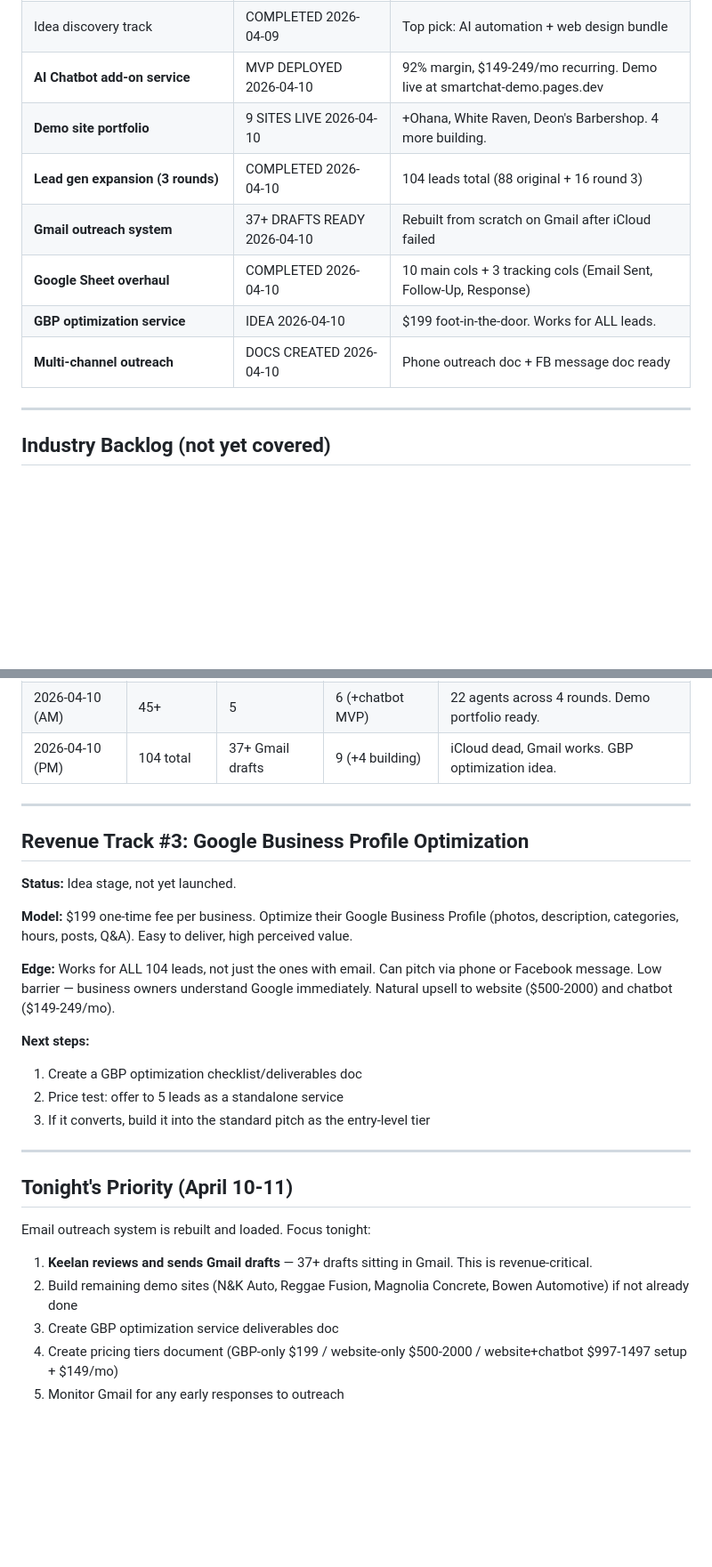
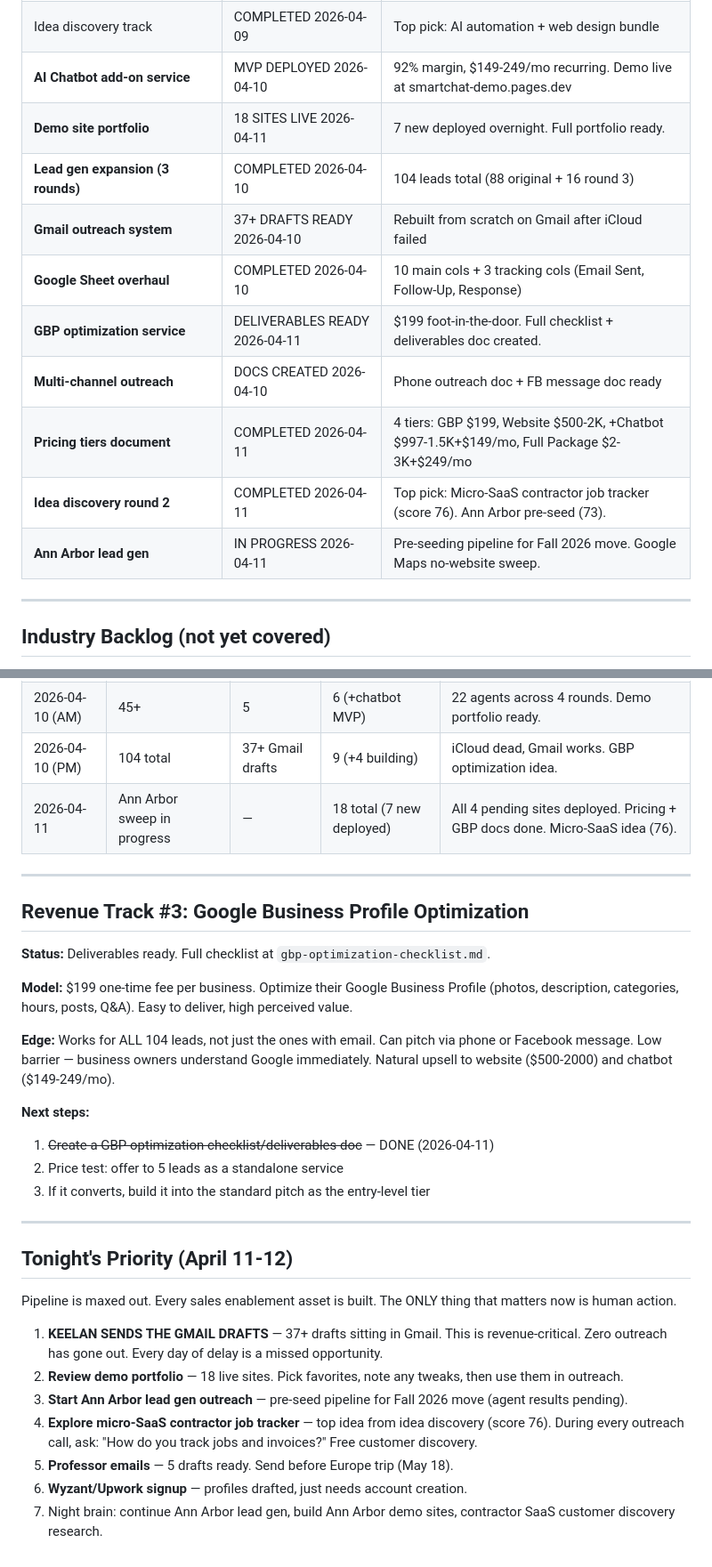
Before and after one commit to Keelan4604/keelan-portfolio, a Markdown page: strategy.md, 2 parts joined by grey strips. Shown at 89% size. Drawn GitHub-style; blank space fills up the shorter version.

```diff
--- a/strategy.md
+++ b/strategy.md
@@ -68,12 +68,15 @@ Next expansion: Ann Arbor, MI / Detroit metro (Keelan moving there for UMich MS
 | Facebook-only business discovery | VALIDATED | Works well as secondary source |
 | Idea discovery track | COMPLETED 2026-04-09 | Top pick: AI automation + web design bundle |
 | **AI Chatbot add-on service** | MVP DEPLOYED 2026-04-10 | 92% margin, $149-249/mo recurring. Demo live at smartchat-demo.pages.dev |
-| **Demo site portfolio** | 9 SITES LIVE 2026-04-10 | +Ohana, White Raven, Deon's Barbershop. 4 more building. |
+| **Demo site portfolio** | 18 SITES LIVE 2026-04-11 | 7 new deployed overnight. Full portfolio ready. |
 | **Lead gen expansion (3 rounds)** | COMPLETED 2026-04-10 | 104 leads total (88 original + 16 round 3) |
 | **Gmail outreach system** | 37+ DRAFTS READY 2026-04-10 | Rebuilt from scratch on Gmail after iCloud failed |
 | **Google Sheet overhaul** | COMPLETED 2026-04-10 | 10 main cols + 3 tracking cols (Email Sent, Follow-Up, Response) |
-| **GBP optimization service** | IDEA 2026-04-10 | $199 foot-in-the-door. Works for ALL leads. |
+| **GBP optimization service** | DELIVERABLES READY 2026-04-11 | $199 foot-in-the-door. Full checklist + deliverables doc created. |
 | **Multi-channel outreach** | DOCS CREATED 2026-04-10 | Phone outreach doc + FB message doc ready |
+| **Pricing tiers document** | COMPLETED 2026-04-11 | 4 tiers: GBP $199, Website $500-2K, +Chatbot $997-1.5K+$149/mo, Full Package $2-3K+$249/mo |
+| **Idea discovery round 2** | COMPLETED 2026-04-11 | Top pick: Micro-SaaS contractor job tracker (score 76). Ann Arbor pre-seed (73). |
+| **Ann Arbor lead gen** | IN PROGRESS 2026-04-11 | Pre-seeding pipeline for Fall 2026 move. Google Maps no-website sweep. |
 
 ---
 
@@ -259,30 +262,33 @@ _First run of the overnight idea discovery agent. Full report: `idea-tracker/ove
 | 2026-04-09 | — | — | — | First night with new system |
 | 2026-04-10 (AM) | 45+ | 5 | 6 (+chatbot MVP) | 22 agents across 4 rounds. Demo portfolio ready. |
 | 2026-04-10 (PM) | 104 total | 37+ Gmail drafts | 9 (+4 building) | iCloud dead, Gmail works. GBP optimization idea. |
+| 2026-04-11 | Ann Arbor sweep in progress | — | 18 total (7 new deployed) | All 4 pending sites deployed. Pricing + GBP docs done. Micro-SaaS idea (76). |
 
 ---
 
 ## Revenue Track #3: Google Business Profile Optimization
 
-**Status:** Idea stage, not yet launched.
+**Status:** Deliverables ready. Full checklist at `gbp-optimization-checklist.md`.
 
 **Model:** $199 one-time fee per business. Optimize their Google Business Profile (photos, description, categories, hours, posts, Q&A). Easy to deliver, high perceived value.
 
 **Edge:** Works for ALL 104 leads, not just the ones with email. Can pitch via phone or Facebook message. Low barrier — business owners understand Google immediately. Natural upsell to website ($500-2000) and chatbot ($149-249/mo).
 
 **Next steps:**
-1. Create a GBP optimization checklist/deliverables doc
+1. ~~Create a GBP optimization checklist/deliverables doc~~ — DONE (2026-04-11)
 2. Price test: offer to 5 leads as a standalone service
 3. If it converts, build it into the standard pitch as the entry-level tier
 
 ---
 
-## Tonight's Priority (April 10-11)
+## Tonight's Priority (April 11-12)
 
-Email outreach system is rebuilt and loaded. Focus tonight:
+Pipeline is maxed out. Every sales enablement asset is built. The ONLY thing that matters now is human action.
 
-1. **Keelan reviews and sends Gmail drafts** — 37+ drafts sitting in Gmail. This is revenue-critical.
-2. Build remaining demo sites (N&K Auto, Reggae Fusion, Magnolia Concrete, Bowen Automotive) if not already done
-3. Create GBP optimization service deliverables doc
-4. Create pricing tiers document (GBP-only $199 / website-only $500-2000 / website+chatbot $997-1497 setup + $149/mo)
-5. Monitor Gmail for any early responses to outreach
+1. **KEELAN SENDS THE GMAIL DRAFTS** — 37+ drafts sitting in Gmail. This is revenue-critical. Zero outreach has gone out. Every day of delay is a missed opportunity.
+2. **Review demo portfolio** — 18 live sites. Pick favorites, note any tweaks, then use them in outreach.
+3. **Start Ann Arbor lead gen outreach** — pre-seed pipeline for Fall 2026 move (agent results pending).
+4. **Explore micro-SaaS contractor job tracker** — top idea from idea discovery (score 76). During every outreach call, ask: "How do you track jobs and invoices?" Free customer discovery.
+5. **Professor emails** — 5 drafts ready. Send before Europe trip (May 18).
+6. **Wyzant/Upwork signup** — profiles drafted, just needs account creation.
+7. Night brain: continue Ann Arbor lead gen, build Ann Arbor demo sites, contractor SaaS customer discovery research.
```
Also changed, not shown: other parts of strategy.md (+2 -2 lines), memory/2026-04-11-morning.md (added, +73 -0 lines).
